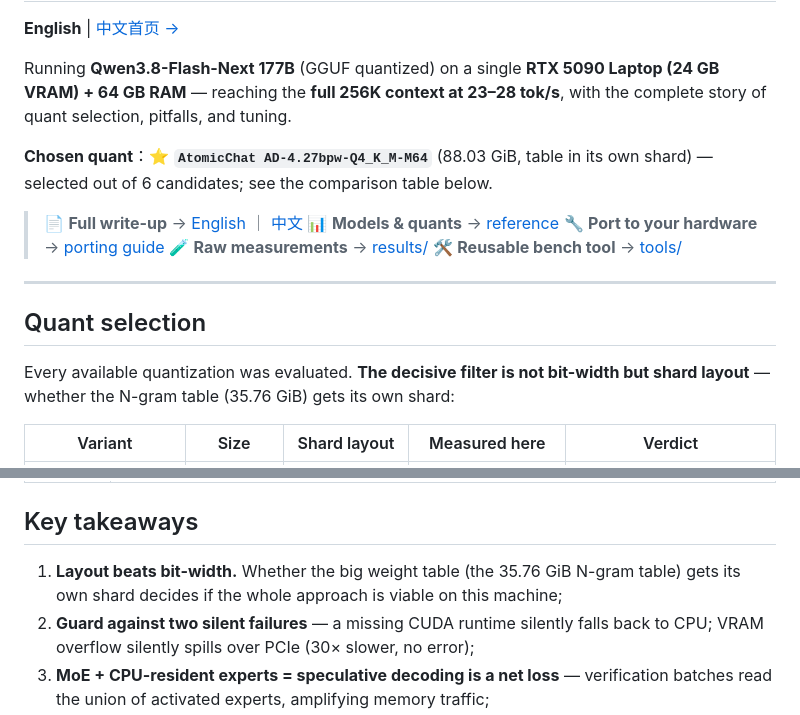
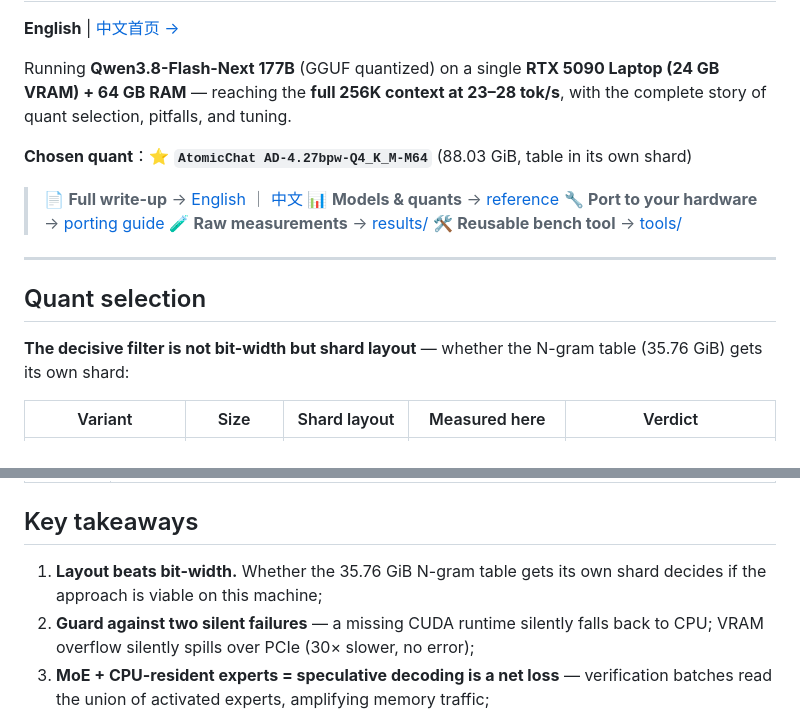
Before and after one commit to lifeidle/qwen3.8-flash-next-5090-laptop-256k, a Markdown page: README.en.md, 2 parts joined by grey strips. Rendered like a GitHub page.

```diff
--- a/README.en.md
+++ b/README.en.md
@@ -4,7 +4,7 @@
 
 Running **Qwen3.8-Flash-Next 177B** (GGUF quantized) on a single **RTX 5090 Laptop (24 GB VRAM) + 64 GB RAM** — reaching the **full 256K context at 23–28 tok/s**, with the complete story of quant selection, pitfalls, and tuning.
 
-**Chosen quant**：⭐ **`AtomicChat AD-4.27bpw-Q4_K_M-M64`** (88.03 GiB, table in its own shard) — selected out of 6 candidates; see the comparison table below.
+**Chosen quant**：⭐ **`AtomicChat AD-4.27bpw-Q4_K_M-M64`** (88.03 GiB, table in its own shard)
 
 > 📄 **Full write-up** → [English](./docs/deploy-log.en.md) ｜ [中文](./docs/deploy-log.zh.md)
 > 📊 **Models & quants** → [reference](./docs/model-reference.md)
@@ -16,7 +16,7 @@ Running **Qwen3.8-Flash-Next 177B** (GGUF quantized) on a single **RTX 5090 Lapt
 
 ## Quant selection
 
-Every available quantization was evaluated. **The decisive filter is not bit-width but shard layout** — whether the N-gram table (35.76 GiB) gets its own shard:
+**The decisive filter is not bit-width but shard layout** — whether the N-gram table (35.76 GiB) gets its own shard:
 
 | Variant | Size | Shard layout | Measured here | Verdict |
 |---|---|---|---|---|
@@ -102,7 +101,7 @@ llama-server \
 
 ## Key takeaways
 
-1. **Layout beats bit-width.** Whether the big weight table (the 35.76 GiB N-gram table) gets its own shard decides if the whole approach is viable on this machine;
+1. **Layout beats bit-width.** Whether the 35.76 GiB N-gram table gets its own shard decides if the approach is viable on this machine;
 2. **Guard against two silent failures** — a missing CUDA runtime silently falls back to CPU; VRAM overflow silently spills over PCIe (30× slower, no error);
 3. **MoE + CPU-resident experts = speculative decoding is a net loss** — verification batches read the union of activated experts, amplifying memory traffic;
 4. **The KV cache is surprisingly small** (only 33 KiB per token) → give VRAM to context and hand experts back to RAM;
```
Also changed, not shown: other parts of README.en.md (+9 -10 lines).
